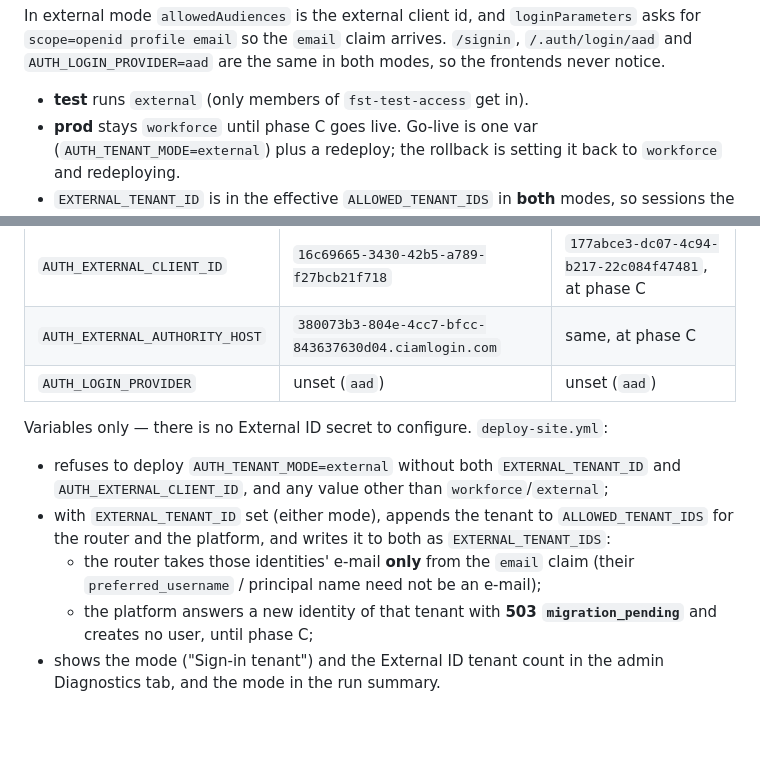
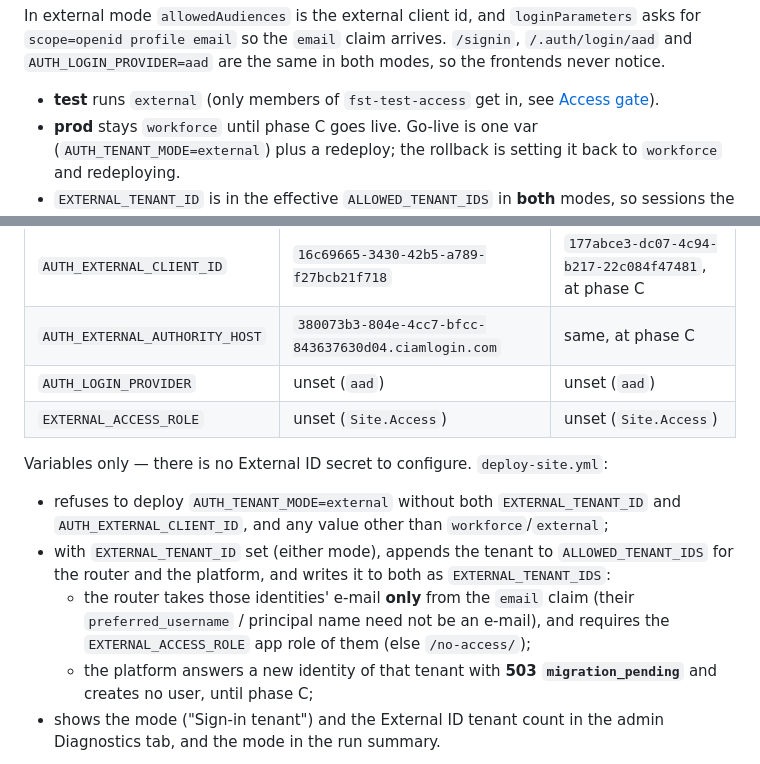
Before and after one commit to figureskatingtools/figureskatingtools-site, a Markdown page: infra/EXTERNAL-ID.md, 2 parts joined by grey strips. Drawn GitHub-style; blank space fills up the shorter version.

```diff
--- a/infra/EXTERNAL-ID.md
+++ b/infra/EXTERNAL-ID.md
@@ -33,7 +33,8 @@ In external mode `allowedAudiences` is the external client id, and
 arrives. `/signin`, `/.auth/login/aad` and `AUTH_LOGIN_PROVIDER=aad` are the same
 in both modes, so the frontends never notice.
 
-- **test** runs `external` (only members of `fst-test-access` get in).
+- **test** runs `external` (only members of `fst-test-access` get in, see
+  [Access gate](#access-gate-the-siteaccess-app-role)).
 - **prod** stays `workforce` until phase C goes live. Go-live is one var
   (`AUTH_TENANT_MODE=external`) plus a redeploy; the rollback is setting it back
   to `workforce` and redeploying.
@@ -185,6 +246,7 @@ provider config first, then deleting the old one.
 | `AUTH_EXTERNAL_CLIENT_ID` | `16c69665-3430-42b5-a789-f27bcb21f718` | `177abce3-dc07-4c94-b217-22c084f47481`, at phase C |
 | `AUTH_EXTERNAL_AUTHORITY_HOST` | `380073b3-804e-4cc7-bfcc-843637630d04.ciamlogin.com` | same, at phase C |
 | `AUTH_LOGIN_PROVIDER` | unset (`aad`) | unset (`aad`) |
+| `EXTERNAL_ACCESS_ROLE` | unset (`Site.Access`) | unset (`Site.Access`) |
 
 Variables only — there is no External ID secret to configure. `deploy-site.yml`:
 
@@ -194,7 +256,8 @@ Variables only — there is no External ID secret to configure. `deploy-site.yml
   `ALLOWED_TENANT_IDS` for the router and the platform, and writes it to both as
   `EXTERNAL_TENANT_IDS`:
   - the router takes those identities' e-mail **only** from the `email` claim
-    (their `preferred_username` / principal name need not be an e-mail);
+    (their `preferred_username` / principal name need not be an e-mail), and
+    requires the `EXTERNAL_ACCESS_ROLE` app role of them (else `/no-access/`);
   - the platform answers a new identity of that tenant with **503
     `migration_pending`** and creates no user, until phase C;
 - shows the mode ("Sign-in tenant") and the External ID tenant count in the admin
```
Also changed, not shown: other parts of infra/EXTERNAL-ID.md (+64 -4 lines), CLAUDE.md (+3 -3 lines), infra/MIGRATION.md (+1 -0 lines).
